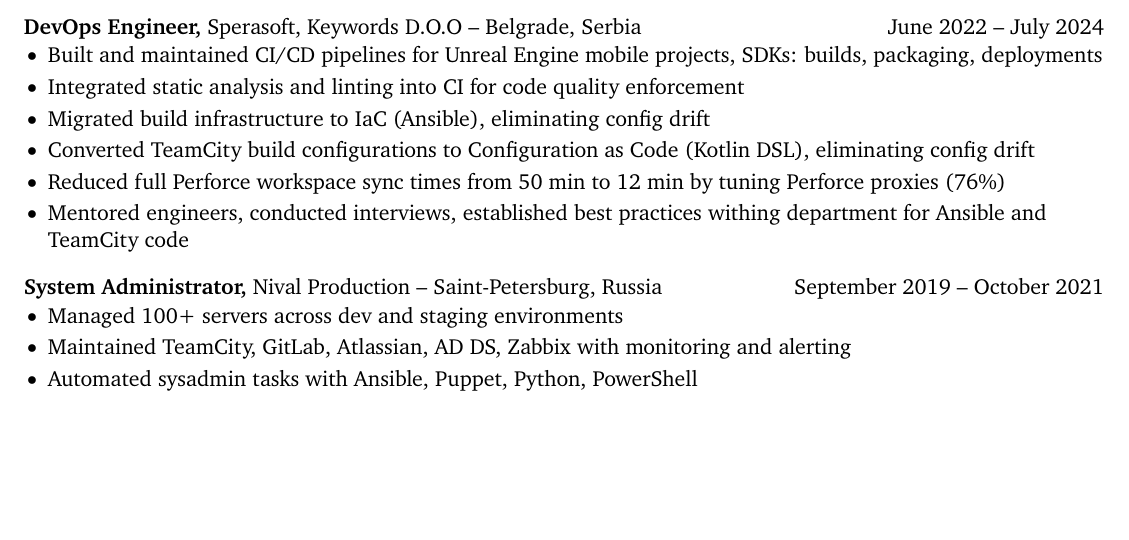
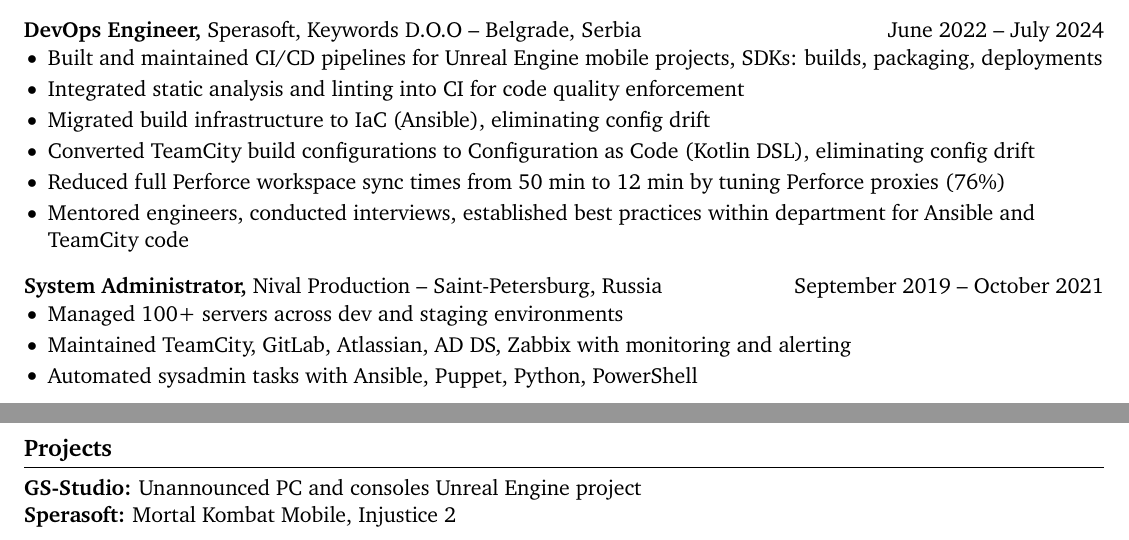
Before and after one commit to olegkaspersky/olegkaspersky, a LaTeX CV (Oleg-Kasperskii-CV.tex): part of the page before the commit and two parts of pages 1 and 2 of 2 after it, the two joined at a grey line, cut so that both start at the same text, the shorter picture padded with empty space. Compiled offline with pdfLaTeX.

Commit message:
Renamings

```diff
--- a/engineering-cv.tex
+++ b/Oleg-Kasperskii-CV.tex
@@ -67,7 +67,7 @@
   \item Migrated build infrastructure to IaC (Ansible), eliminating config drift
   \item Converted TeamCity build configurations to Configuration as Code (Kotlin DSL), eliminating config drift
   \item Reduced full Perforce workspace sync times from 50 min to 12 min by tuning Perforce proxies (76\%)
-  \item Mentored engineers, conducted interviews, established best practices withing department for Ansible and TeamCity code
+  \item Mentored engineers, conducted interviews, established best practices within department for Ansible and TeamCity code
 \end{itemize}
 
 \textbf{System Administrator,} Nival Production -- Saint-Petersburg, Russia \hfill September 2019 -- October 2021 \\
@@ -78,6 +78,10 @@
   \item Automated sysadmin tasks with Ansible, Puppet, Python, PowerShell
 \end{itemize}
 
-\vspace{-18.5pt}
+\section*{Projects}
+\textbf{GS-Studio:} Unannounced PC and consoles Unreal Engine project \\
+\textbf{Sperasoft:} Mortal Kombat Mobile, Injustice 2
+
+\vspace{-6.5pt}
 
 \end{document}
```
Also changed, not shown: Oleg-Kasperskii-CV-ru.tex (renamed from engineering-cv-ru.tex).
